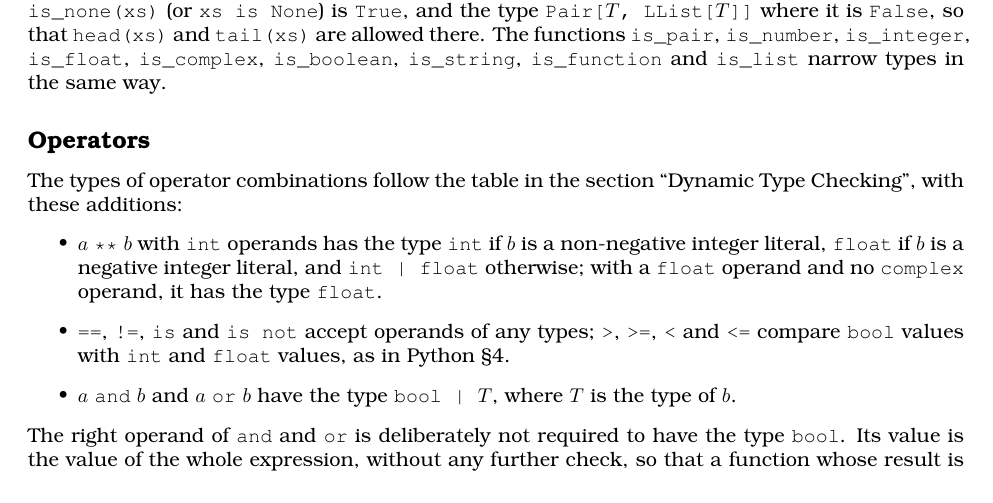
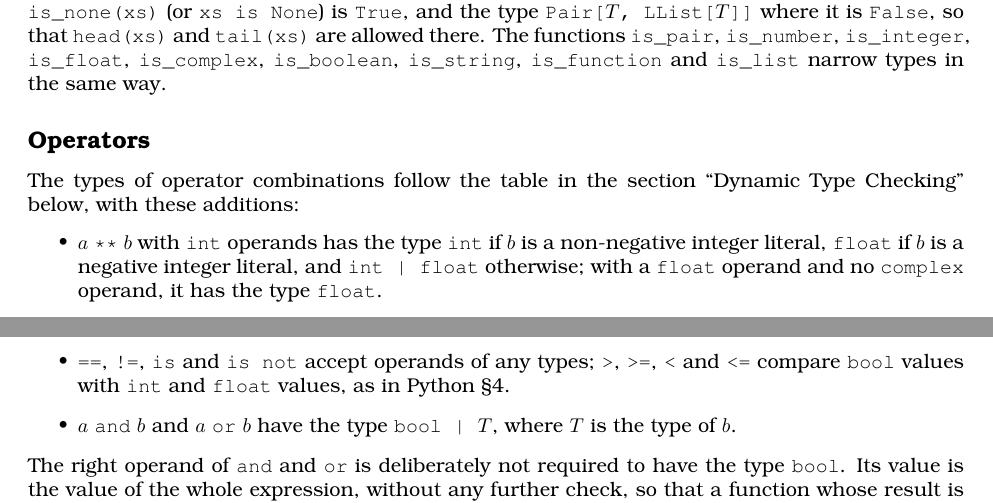
Before and after one commit to source-academy/py-slang, a LaTeX document (docs/specs/python_4_typed.tex, which reads docs/specs/python_static_typing.tex): part of page 11 of 18 before the commit and two parts of pages 9 and 10 of 18 after it, the two joined at a grey line, cut so that both start at the same text. Compiled offline with pdfLaTeX.

Commit message:
docs: Typed Python §4 spec: static type checking before dynamic type checking
Section 3 is now "Static Type Checking" and section 4 "Dynamic Type Checking". The two references
from the static section to the dynamic one say "below".

Co-Authored-By: Claude Sonnet 5.5 <noreply@anthropic.com>

```diff
--- a/docs/specs/python_static_typing.tex
+++ b/docs/specs/python_static_typing.tex
@@ -114,7 +114,7 @@ functions \texttt{is\_pair}, \texttt{is\_number}, \texttt{is\_integer}, \texttt{
 \subsection*{Operators}
 
 The types of operator combinations follow the table in the section ``Dynamic Type
-Checking'', with these additions:
+Checking'' below, with these additions:
 \begin{itemize}
   \item $a$~\texttt{**}~$b$ with \texttt{int} operands has the type \texttt{int} if $b$ is a
     non-negative integer literal, \texttt{float} if $b$ is a negative integer literal, and
```
Also changed, not shown: docs/specs/python_4_typed.tex (+2 -2 lines), docs/specs/python_static_typing.tex (2 more changed lines).
